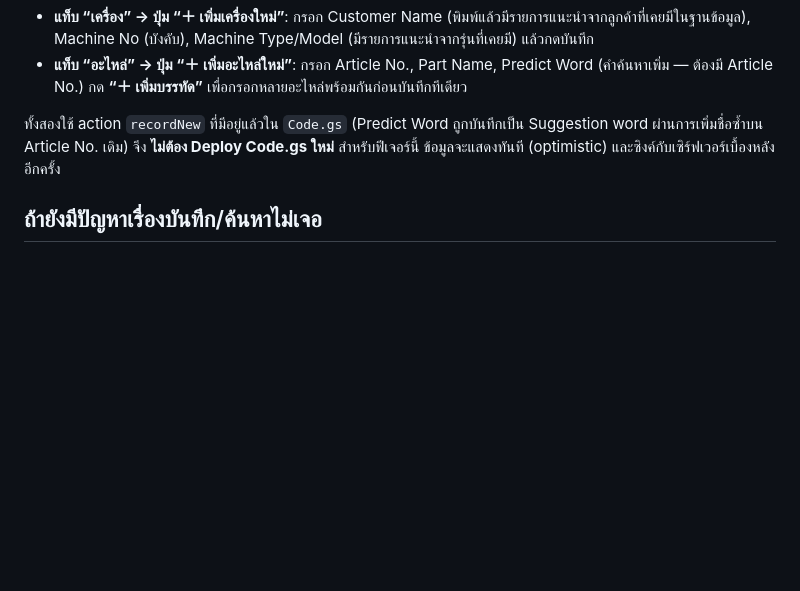
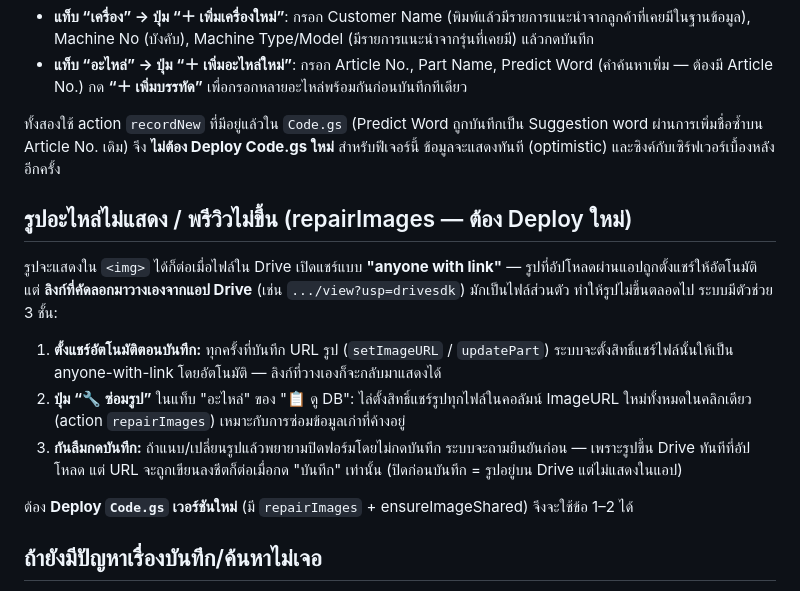
Before and after one commit to sitthikraiwong123-lab/Claudelink, a Markdown page: backend/SETUP.md, the part around the change. Drawn GitHub-style; blank space fills up the shorter version.

Commit message:
Document image-sharing repair + unsaved-photo guard in SETUP.md
Co-Authored-By: Claude Fable 5 <noreply@anthropic.com>

```diff
--- a/backend/SETUP.md
+++ b/backend/SETUP.md
@@ -97,6 +97,16 @@
 
 ทั้งสองใช้ action `recordNew` ที่มีอยู่แล้วใน `Code.gs` (Predict Word ถูกบันทึกเป็น Suggestion word ผ่านการเพิ่มชื่อซ้ำบน Article No. เดิม) จึง **ไม่ต้อง Deploy Code.gs ใหม่** สำหรับฟีเจอร์นี้ ข้อมูลจะแสดงทันที (optimistic) และซิงค์กับเซิร์ฟเวอร์เบื้องหลังอีกครั้ง
 
+## รูปอะไหล่ไม่แสดง / พรีวิวไม่ขึ้น (repairImages — ต้อง Deploy ใหม่)
+
+รูปจะแสดงใน `<img>` ได้ก็ต่อเมื่อไฟล์ใน Drive เปิดแชร์แบบ **"anyone with link"** — รูปที่อัปโหลดผ่านแอปถูกตั้งแชร์ให้อัตโนมัติ แต่ **ลิงก์ที่คัดลอกมาวางเองจากแอป Drive** (เช่น `.../view?usp=drivesdk`) มักเป็นไฟล์ส่วนตัว ทำให้รูปไม่ขึ้นตลอดไป ระบบมีตัวช่วย 3 ชั้น:
+
+1. **ตั้งแชร์อัตโนมัติตอนบันทึก:** ทุกครั้งที่บันทึก URL รูป (`setImageURL` / `updatePart`) ระบบจะตั้งสิทธิ์แชร์ไฟล์นั้นให้เป็น anyone-with-link โดยอัตโนมัติ — ลิงก์ที่วางเองก็จะกลับมาแสดงได้
+2. **ปุ่ม “🔧 ซ่อมรูป”** ในแท็บ "อะไหล่" ของ "📋 ดู DB": ไล่ตั้งสิทธิ์แชร์รูปทุกไฟล์ในคอลัมน์ ImageURL ใหม่ทั้งหมดในคลิกเดียว (action `repairImages`) เหมาะกับการซ่อมข้อมูลเก่าที่ค้างอยู่
+3. **กันลืมกดบันทึก:** ถ้าแนบ/เปลี่ยนรูปแล้วพยายามปิดฟอร์มโดยไม่กดบันทึก ระบบจะถามยืนยันก่อน — เพราะรูปขึ้น Drive ทันทีที่อัปโหลด แต่ URL จะถูกเขียนลงชีตก็ต่อเมื่อกด "บันทึก" เท่านั้น (ปิดก่อนบันทึก = รูปอยู่บน Drive แต่ไม่แสดงในแอป)
+
+ต้อง **Deploy `Code.gs` เวอร์ชันใหม่** (มี `repairImages` + ensureImageShared) จึงจะใช้ข้อ 1–2 ได้
+
 ## ถ้ายังมีปัญหาเรื่องบันทึก/ค้นหาไม่เจอ
 
 โค้ดรอบนี้ทำให้ทนทานกับชื่อคอลัมน์ที่มีช่องว่างแฝง/ตัวพิมพ์เล็กใหญ่ต่างกันแล้ว แต่ถ้ายังมีปัญหาอยู่ เปิดลิงก์นี้ในเบราว์เซอร์ (เปลี่ยน URL เป็นของคุณ) เพื่อดูชื่อคอลัมน์จริงแบบเห็นช่องว่างชัดๆ (มี `"..."` ครอบไว้):
```
